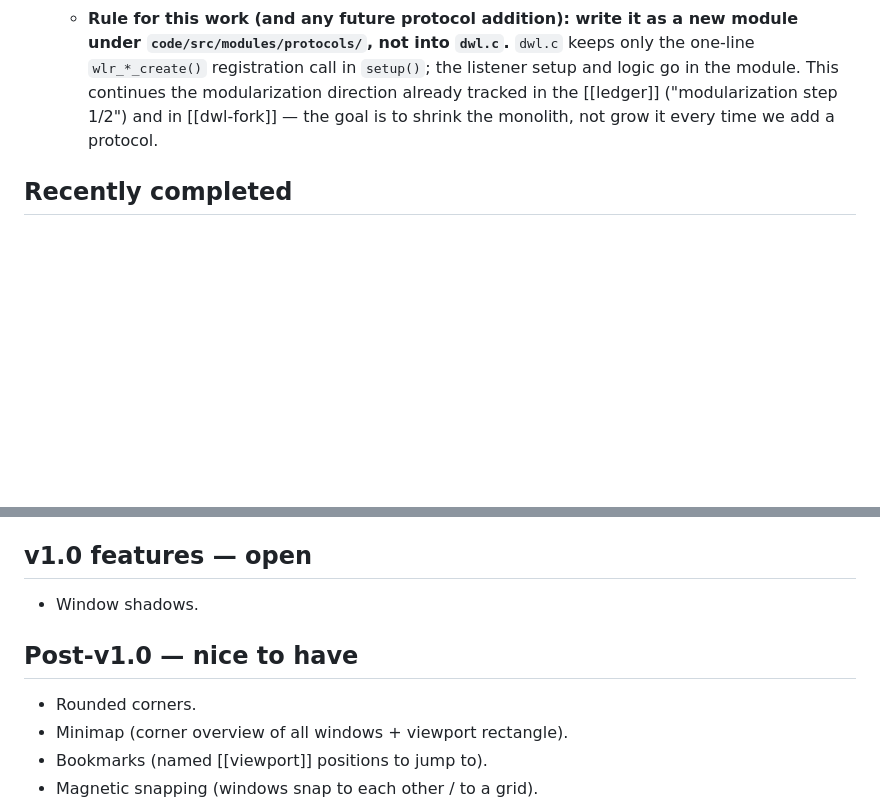
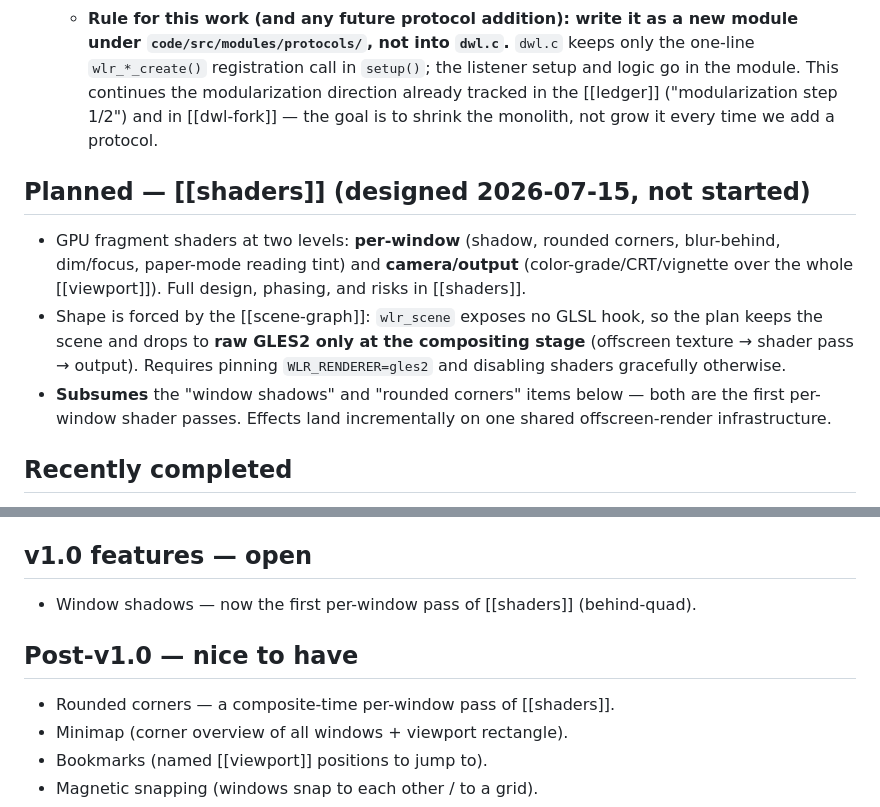
Before and after one commit to khhhalin/kalin-wm, a Markdown page: obsidian/plan/roadmap.md, 2 parts joined by grey strips. GitHub-like rendering; blank space fills up the shorter version.

```diff
--- a/obsidian/plan/roadmap.md
+++ b/obsidian/plan/roadmap.md
@@ -59,6 +59,20 @@
     ("modularization step 1/2") and in [[dwl-fork]] — the goal is to shrink
     the monolith, not grow it every time we add a protocol.
 
+## Planned — [[shaders]] (designed 2026-07-15, not started)
+
+- GPU fragment shaders at two levels: **per-window** (shadow, rounded corners,
+  blur-behind, dim/focus, paper-mode reading tint) and **camera/output**
+  (color-grade/CRT/vignette over the whole [[viewport]]). Full design, phasing,
+  and risks in [[shaders]].
+- Shape is forced by the [[scene-graph]]: `wlr_scene` exposes no GLSL hook, so the
+  plan keeps the scene and drops to **raw GLES2 only at the compositing stage**
+  (offscreen texture → shader pass → output). Requires pinning `WLR_RENDERER=gles2`
+  and disabling shaders gracefully otherwise.
+- **Subsumes** the "window shadows" and "rounded corners" items below — both are
+  the first per-window shader passes. Effects land incrementally on one shared
+  offscreen-render infrastructure.
+
 ## Recently completed
 
 Pointers only — chronology is in git, detail is in each subsystem's
@@ -78,11 +92,11 @@ implementation note. Trimmed from full narrative 2026-07-15.
 
 ## v1.0 features — open
 
-- Window shadows.
+- Window shadows — now the first per-window pass of [[shaders]] (behind-quad).
 
 ## Post-v1.0 — nice to have
 
-- Rounded corners.
+- Rounded corners — a composite-time per-window pass of [[shaders]].
 - Minimap (corner overview of all windows + viewport rectangle).
 - Bookmarks (named [[viewport]] positions to jump to).
 - Magnetic snapping (windows snap to each other / to a grid).
```
Also changed, not shown: obsidian/plan/shaders.md (added, +128 -0 lines).
